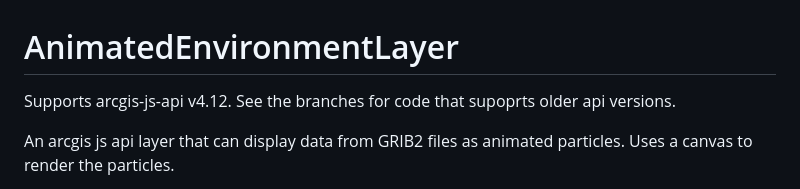
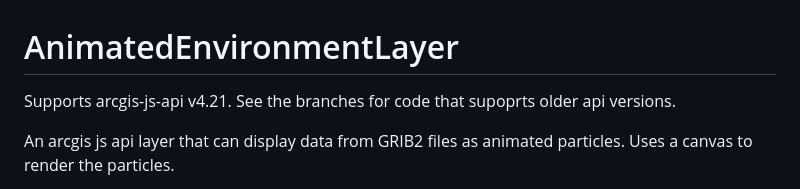
Before and after one commit to nickcam/AnimatedEnvironmentLayer, a Markdown page: README.md, the part around the change. Rendered like a GitHub page.

```diff
--- a/README.md
+++ b/README.md
@@ -1,6 +1,6 @@
 # AnimatedEnvironmentLayer
 
-Supports arcgis-js-api v4.12.
+Supports arcgis-js-api v4.21.
 See the branches for code that supoprts older api versions.
 
 An arcgis js api layer that can display data from GRIB2 files as animated particles.
```
